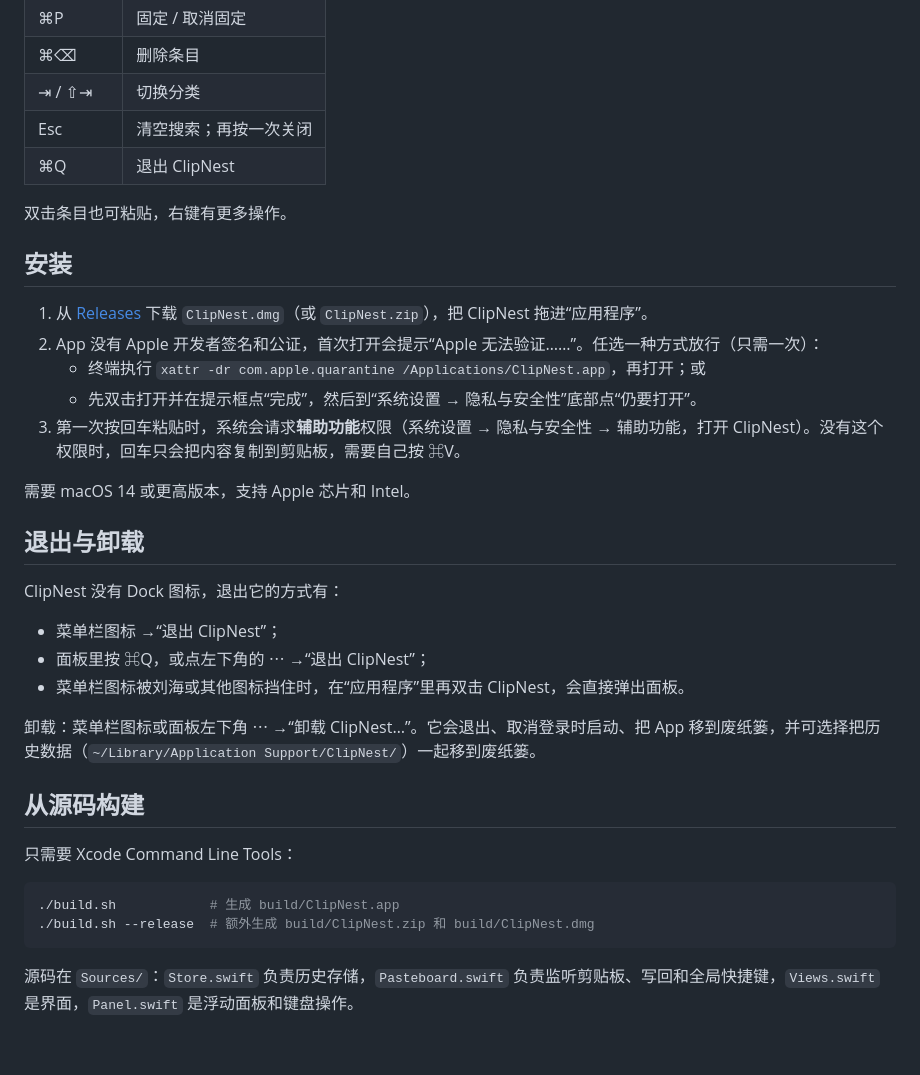
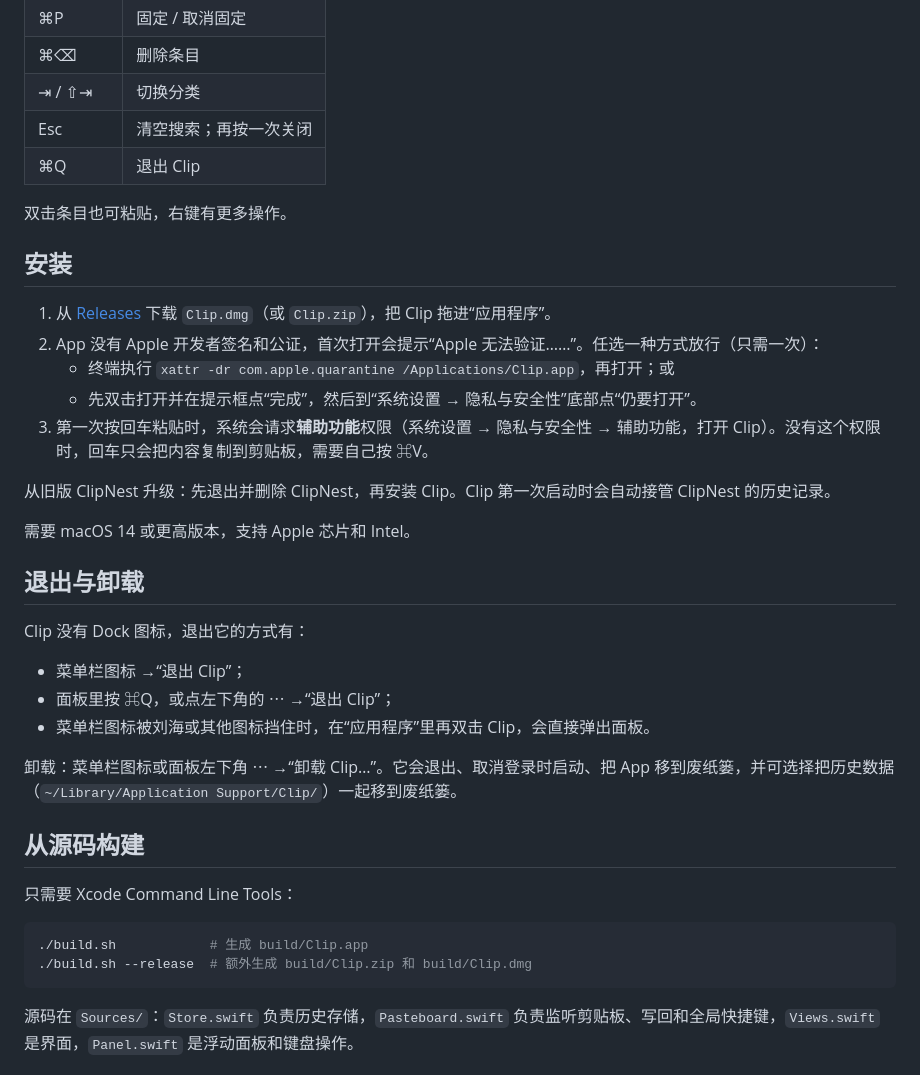
Before and after one commit to ergt10/Clipboard-mac, a Markdown page: README.md, the part around one of its changes. GitHub-like rendering; blank space fills up the shorter version.

````diff
--- a/README.md
+++ b/README.md
@@ -31,37 +33,39 @@
 | ⌘⌫ | 删除条目 |
 | ⇥ / ⇧⇥ | 切换分类 |
 | Esc | 清空搜索；再按一次关闭 |
-| ⌘Q | 退出 ClipNest |
+| ⌘Q | 退出 Clip |
 
 双击条目也可粘贴，右键有更多操作。
 
 ## 安装
 
-1. 从 [Releases](https://github.com/ergt10/Clipboard-mac/releases) 下载 `ClipNest.dmg`（或 `ClipNest.zip`），把 ClipNest 拖进“应用程序”。
+1. 从 [Releases](https://github.com/ergt10/Clipboard-mac/releases) 下载 `Clip.dmg`（或 `Clip.zip`），把 Clip 拖进“应用程序”。
 2. App 没有 Apple 开发者签名和公证，首次打开会提示“Apple 无法验证……”。任选一种方式放行（只需一次）：
-   - 终端执行 `xattr -dr com.apple.quarantine /Applications/ClipNest.app`，再打开；或
+   - 终端执行 `xattr -dr com.apple.quarantine /Applications/Clip.app`，再打开；或
    - 先双击打开并在提示框点“完成”，然后到“系统设置 → 隐私与安全性”底部点“仍要打开”。
-3. 第一次按回车粘贴时，系统会请求**辅助功能**权限（系统设置 → 隐私与安全性 → 辅助功能，打开 ClipNest）。没有这个权限时，回车只会把内容复制到剪贴板，需要自己按 ⌘V。
+3. 第一次按回车粘贴时，系统会请求**辅助功能**权限（系统设置 → 隐私与安全性 → 辅助功能，打开 Clip）。没有这个权限时，回车只会把内容复制到剪贴板，需要自己按 ⌘V。
+
+从旧版 ClipNest 升级：先退出并删除 ClipNest，再安装 Clip。Clip 第一次启动时会自动接管 ClipNest 的历史记录。
 
 需要 macOS 14 或更高版本，支持 Apple 芯片和 Intel。
 
 ## 退出与卸载
 
-ClipNest 没有 Dock 图标，退出它的方式有：
+Clip 没有 Dock 图标，退出它的方式有：
 
-- 菜单栏图标 →“退出 ClipNest”；
-- 面板里按 ⌘Q，或点左下角的 ⋯ →“退出 ClipNest”；
-- 菜单栏图标被刘海或其他图标挡住时，在“应用程序”里再双击 ClipNest，会直接弹出面板。
+- 菜单栏图标 →“退出 Clip”；
+- 面板里按 ⌘Q，或点左下角的 ⋯ →“退出 Clip”；
+- 菜单栏图标被刘海或其他图标挡住时，在“应用程序”里再双击 Clip，会直接弹出面板。
 
-卸载：菜单栏图标或面板左下角 ⋯ →“卸载 ClipNest…”。它会退出、取消登录时启动、把 App 移到废纸篓，并可选择把历史数据（`~/Library/Application Support/ClipNest/`）一起移到废纸篓。
+卸载：菜单栏图标或面板左下角 ⋯ →“卸载 Clip…”。它会退出、取消登录时启动、把 App 移到废纸篓，并可选择把历史数据（`~/Library/Application Support/Clip/`）一起移到废纸篓。
 
 ## 从源码构建
 
 只需要 Xcode Command Line Tools：
 
 ```bash
-./build.sh            # 生成 build/ClipNest.app
-./build.sh --release  # 额外生成 build/ClipNest.zip 和 build/ClipNest.dmg
+./build.sh            # 生成 build/Clip.app
+./build.sh --release  # 额外生成 build/Clip.zip 和 build/Clip.dmg
 ```
 
 源码在 `Sources/`：`Store.swift` 负责历史存储，`Pasteboard.swift` 负责监听剪贴板、写回和全局快捷键，`Views.swift` 是界面，`Panel.swift` 是浮动面板和键盘操作。
````
Also changed, not shown: other parts of README.md (+7 -5 lines), docs/screenshot-dark.png, docs/screenshot-light.png, 9 other files.
